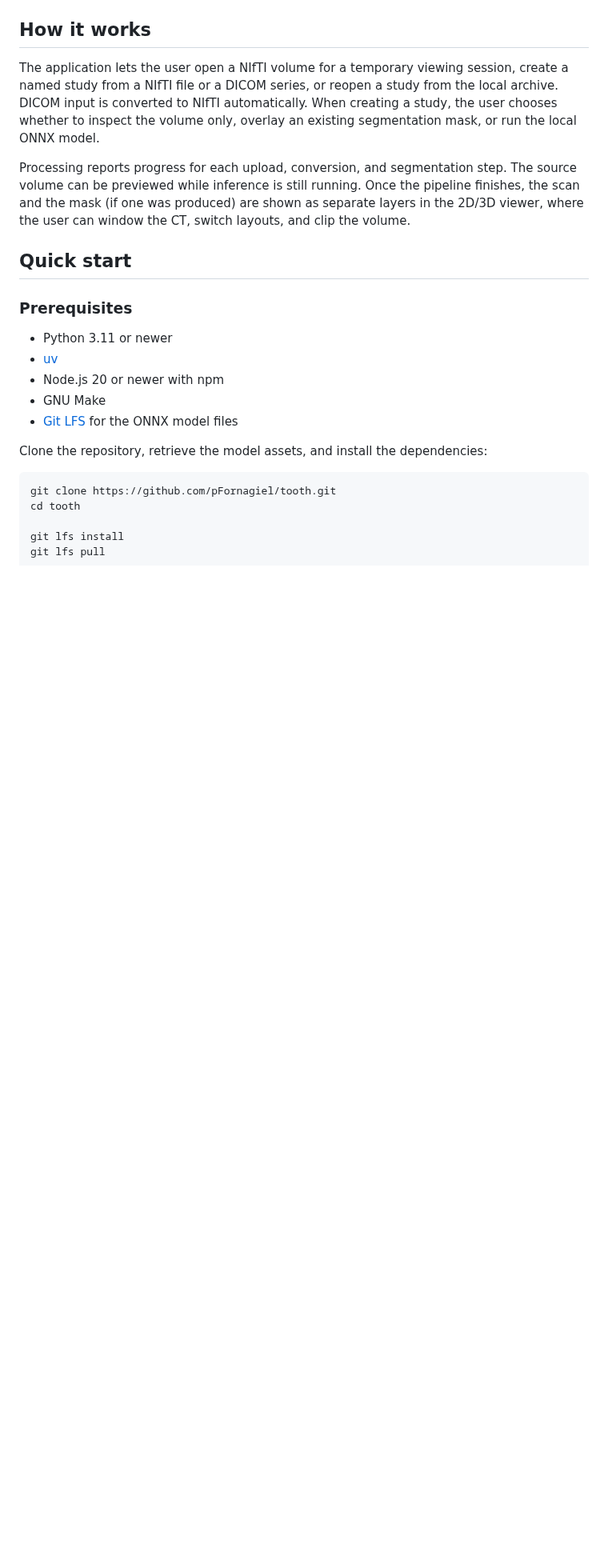
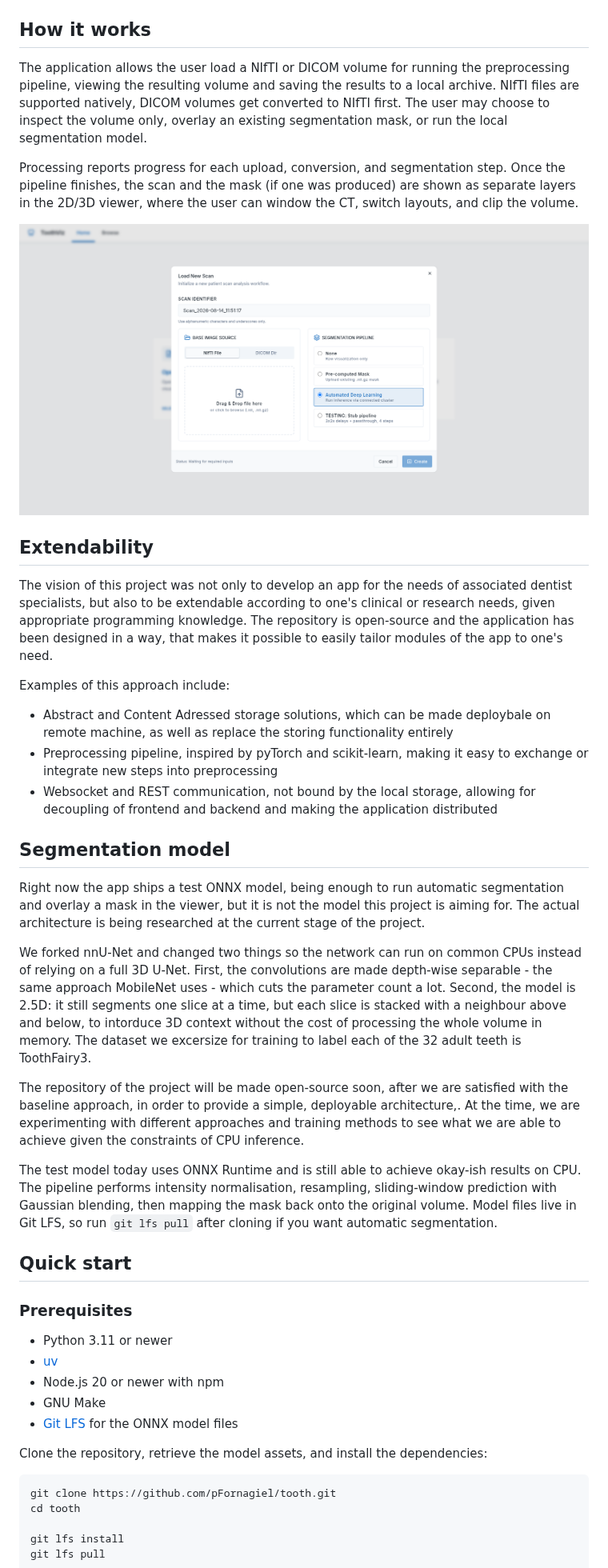
Before and after one commit to pFornagiel/toothviz, a Markdown page: README.md, the part around one of its changes. Shown at 80% size. Rendered like a GitHub page; pictures changed too: docs/screenshots/upload_files.png (added); blank space fills up the shorter version.

Commit message:
feat: improved readme

```diff
--- a/README.md
+++ b/README.md
@@ -28,17 +18,55 @@ docs/screenshots/visualization.png
 
 ## How it works
 
-The application lets the user open a NIfTI volume for a temporary viewing
-session, create a named study from a NIfTI file or a DICOM series, or reopen a
-study from the local archive. DICOM input is converted to NIfTI automatically.
-When creating a study, the user chooses whether to inspect the volume only,
-overlay an existing segmentation mask, or run the local ONNX model.
+The application allows the user load a NIfTI or DICOM volume for running the preprocessing pipeline, viewing
+the resulting volume and saving the results to a local archive. NIfTI files are supported natively, DICOM volumes
+get converted to NIfTI first. The user may choose to inspect the volume only,
+overlay an existing segmentation mask, or run the local segmentation model.
 
-Processing reports progress for each upload, conversion, and segmentation step.
-The source volume can be previewed while inference is still running. Once the
+Processing reports progress for each upload, conversion, and segmentation step. Once the
 pipeline finishes, the scan and the mask (if one was produced) are shown as
 separate layers in the 2D/3D viewer, where the user can window the CT, switch
 layouts, and clip the volume.
+
+![Upload files procedure](docs/screenshots/upload_files.png)
+
+## Extendability
+
+The vision of this project was not only to develop an app for the needs of associated dentist specialists, but also to be
+extendable according to one's clinical or research needs, given appropriate programming knowledge. The repository is
+open-source and the application has been designed in a way, that makes it possible to easily tailor modules of the app
+to one's need.
+
+Examples of this approach include:
+- Abstract and Content Adressed storage solutions, which can be made deploybale on remote machine, as well as replace the storing functionality entirely
+- Preprocessing pipeline, inspired by pyTorch and scikit-learn, making it easy to exchange or integrate new steps into preprocessing
+- Websocket and REST communication, not bound by the local storage, allowing for decoupling of frontend and backend and making the application distributed
+
+## Segmentation model
+
+Right now the app ships a test ONNX model, being enough to run automatic
+segmentation and overlay a mask in the viewer, but it is not the
+model this project is aiming for. The actual architecture is being researched at the current stage of the project.
+
+We forked nnU-Net and changed two things so the network can run on common CPUs instead of relying on a full 3D
+U-Net. First, the convolutions are made depth-wise separable - the same approach
+MobileNet uses - which cuts the parameter count a lot. Second, the model is
+2.5D: it still segments one slice at a time, but each slice is stacked with a
+neighbour above and below, to intorduce 3D context without
+the cost of processing the whole volume in memory. The dataset we excersize for training to label
+each of the 32 adult teeth is ToothFairy3.
+
+The repository of the project will be made open-source soon, after we are satisfied with the baseline
+approach, in order to provide a simple, deployable architecture,. At the time, we are experimenting with
+different approaches and training methods to see what we are able to achieve given the constraints of CPU
+inference.
+
+The test model today uses ONNX Runtime and is still able to achieve okay-ish results on CPU.
+The pipeline performs intensity
+normalisation, resampling, sliding-window prediction with Gaussian blending,
+then mapping the mask back onto the original volume. Model files live in Git
+LFS, so run `git lfs pull` after cloning if you want automatic segmentation.
+
 
 ## Quick start
 
```
Also changed, not shown: other parts of README.md (+4 -34 lines).
